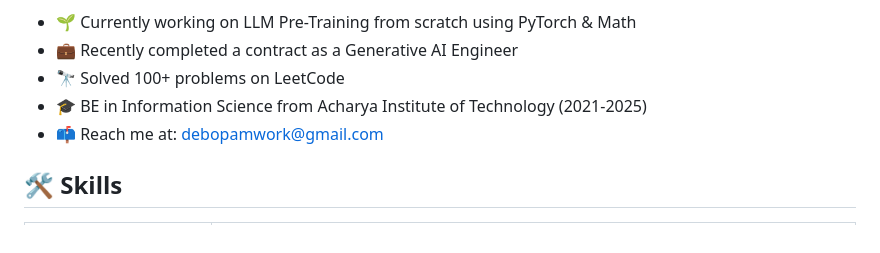
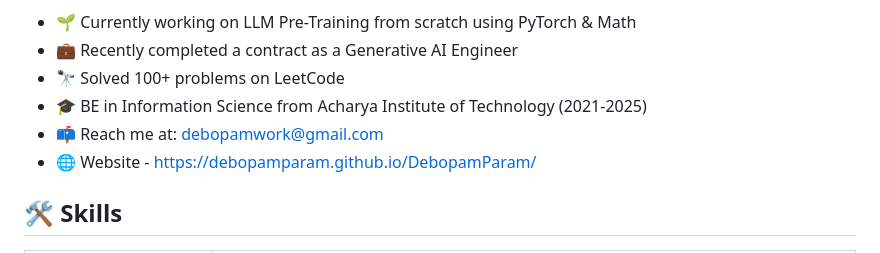
Before and after one commit to DebopamParam/DebopamParam, a Markdown page: README.md, the part around the change. Rendered like a GitHub page.

```diff
--- a/README.md
+++ b/README.md
@@ -9,7 +9,7 @@ Machine Learning & Software Engineer with expertise in ML/DL, MLOps, Mathematics
 - 🔭 Solved 100+ problems on LeetCode
 - 🎓 BE in Information Science from Acharya Institute of Technology (2021-2025)
 - 📫 Reach me at: debopamwork@gmail.com
-
+- 🌐 Website - https://debopamparam.github.io/DebopamParam/
 ## 🛠️ Skills
 
 | Category | Technologies & Skills |
```
